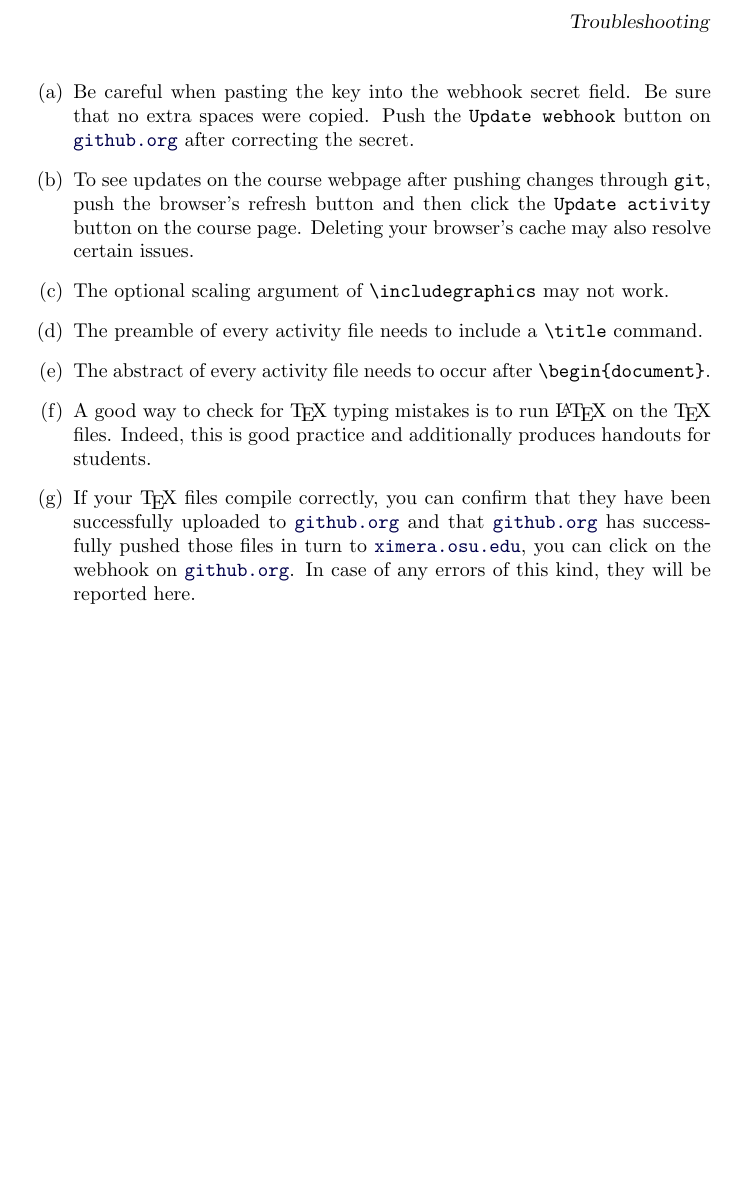
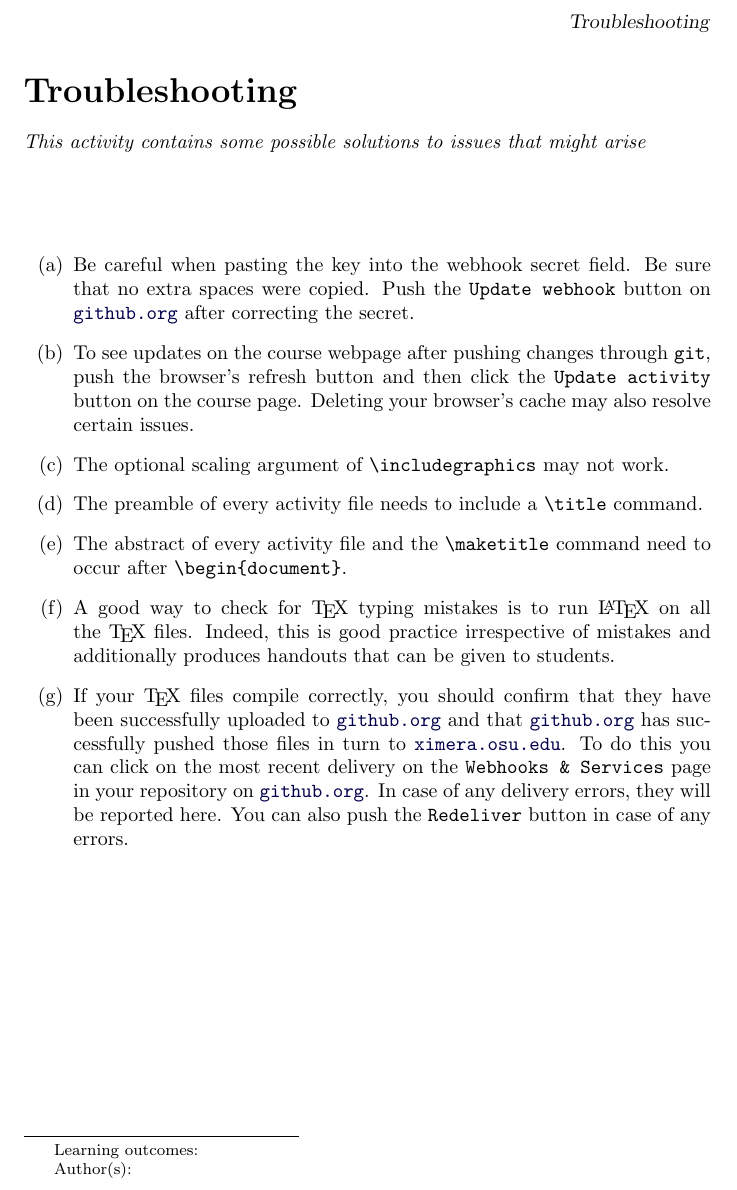
Before and after one commit to slcmalec/gettingStarted, a LaTeX document (troubleShooting/troubleshooting.tex): part of the page, cut so that both start at the same text, the shorter picture padded with empty space. Compiled offline with pdfLaTeX.

Commit message:
done for today

```diff
--- a/troubleShooting/troubleshooting.tex
+++ b/troubleShooting/troubleshooting.tex
@@ -4,10 +4,11 @@
 \begin{document}
 \begin{abstract}
 This activity contains some possible solutions
-to issues that may arise
+to issues that might arise
 \end{abstract}
+\maketitle
 \begin{enumerate}
- \item Be careful when pasting the key into
+\item Be careful when pasting the key into
 the webhook secret field. Be sure that no extra
 spaces were copied. Push the \verb!Update webhook! button on
 \href{http://github.org}{\tt github.org}
@@ -27,21 +28,27 @@ may not work.
 include a \verb!\title! command.
 
 \item The abstract of every activity file
-needs to occur after \verb!\begin{document}!.
+and the \verb!\maketitle! command
+need to occur after \verb!\begin{document}!.
 
 \item A good way to check for \TeX\ typing mistakes
-is to run \LaTeX\ on the \TeX\ files. Indeed, this
-is good practice and additionally produces handouts for students.
+is to run \LaTeX\ on all the \TeX\ files. Indeed, this
+is good practice irrespective of mistakes
+and additionally produces handouts that
+can be given to students.
 
 \item If your \TeX\ files compile correctly,
-you can confirm that they have been successfully uploaded to
+you should confirm that they have been successfully uploaded to
 \href{http://github.org}{\tt github.org} and that
 \href{http://github.org}{\tt github.org} has successfully
 pushed those files in turn to
-\href{http://ximera.osu.edu}{\tt ximera.osu.edu},
-you can click on the webhook on
+\href{http://ximera.osu.edu}{\tt ximera.osu.edu}.
+To do this you can click on the most recent delivery
+on the \verb!Webhooks & Services! page in your repository on
 \href{http://github.org}{\tt github.org}.
-In case of any errors of this kind, they will be reported here.
+In case of any delivery errors, they will be reported here.
+You can also push the \verb!Redeliver! button
+in case of any errors.
 
 \end{enumerate}
 \end{document}
```
